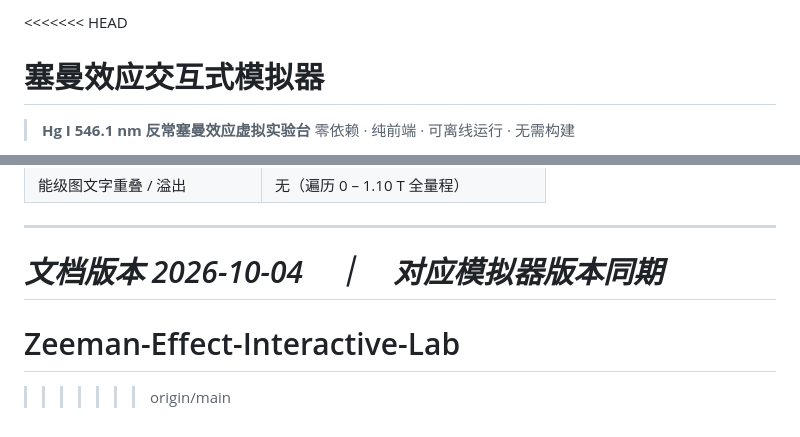
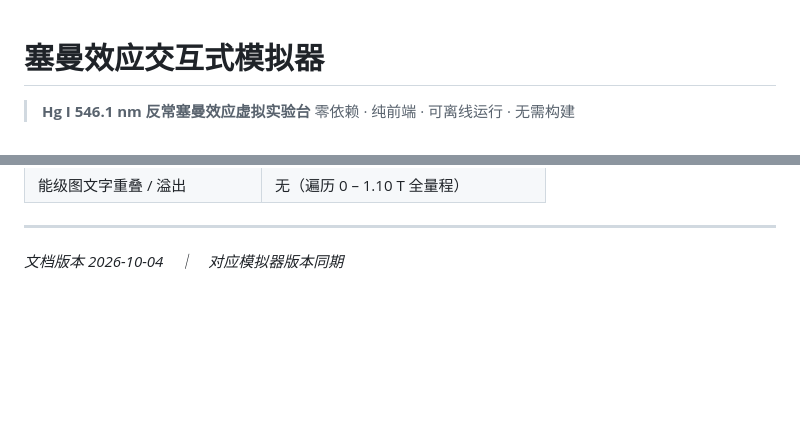
Before and after one commit to jiaqihriver/Zeeman-Effect-Interactive-Lab, a Markdown page: README.md, 2 parts joined by grey strips. Drawn GitHub-style; blank space fills up the shorter version.

Commit message:
docs: 清除合并残留的冲突标记，保留完整使用文档

```diff
--- a/README.md
+++ b/README.md
@@ -1,4 +1,3 @@
-<<<<<<< HEAD
 # 塞曼效应交互式模拟器
 
 > **Hg I 546.1 nm 反常塞曼效应虚拟实验台**
@@ -511,6 +510,3 @@ node verify_headless.js
 ---
 
 *文档版本 2026-10-04　｜　对应模拟器版本同期*
-=======
-# Zeeman-Effect-Interactive-Lab
->>>>>>> origin/main
```
